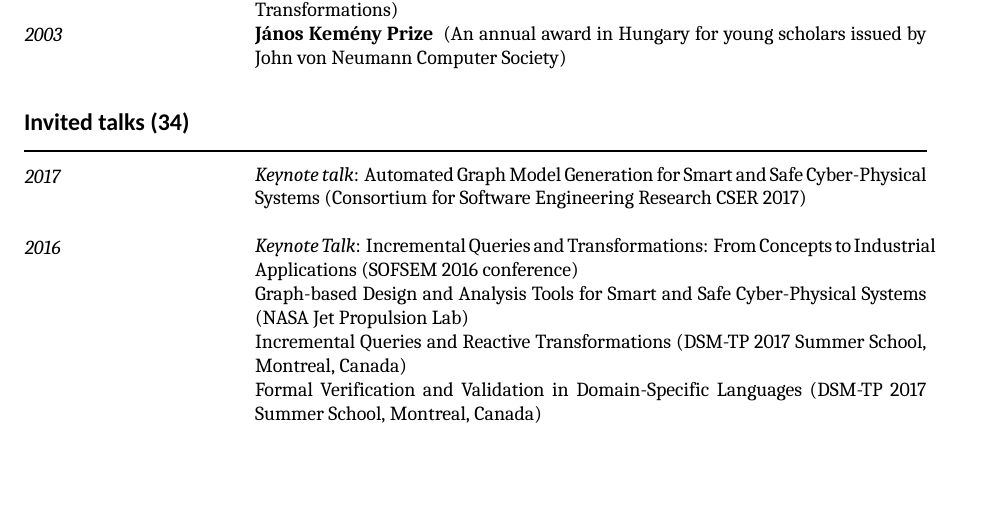
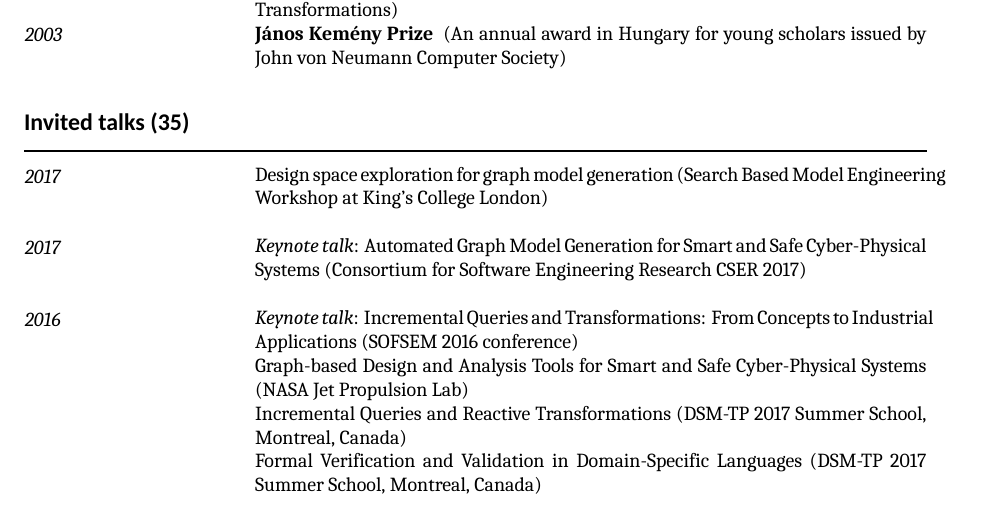
Before and after one commit to varrodan/academic-cv, a LaTeX CV (cv_varro.tex): part of page 2 of 16 before the commit and part of page 2 of 17 after it, cut so that both start at the same text, the shorter picture padded with empty space. Compiled offline with XeLaTeX; a missing font is replaced by an installed copy or a similar font.

Commit message:
minor update in CV

```diff
--- a/cv_varro.tex
+++ b/cv_varro.tex
@@ -349,10 +349,12 @@ for Automated Model Transformations)
 award in Hungary for young scholars issued by John von Neumann Computer Society)
 
 
-\cvsection{Invited talks (34)}
+\cvsection{Invited talks (35)}
+Design space exploration \years{2017} for graph model generation  (Search Based Model Engineering Workshop at King's College London) \\
+
 \emph{Keynote talk}: Automated \years{2017} Graph Model Generation for Smart and Safe Cyber-Physical Systems (Consortium for Software Engineering Research CSER 2017) \\
 
-\emph{Keynote Talk}: \years{2016} Incremental Queries and Transformations: From Concepts to Industrial Applications  (SOFSEM 2016 conference)
+\emph{Keynote talk}: \years{2016} Incremental Queries and Transformations: From Concepts to Industrial Applications  (SOFSEM 2016 conference)
 
 Graph-based  Design and Analysis Tools for Smart and Safe Cyber-Physical Systems (NASA Jet Propulsion Lab)
 
```
Also changed, not shown: cv_varro.tex (1 more changed lines).
